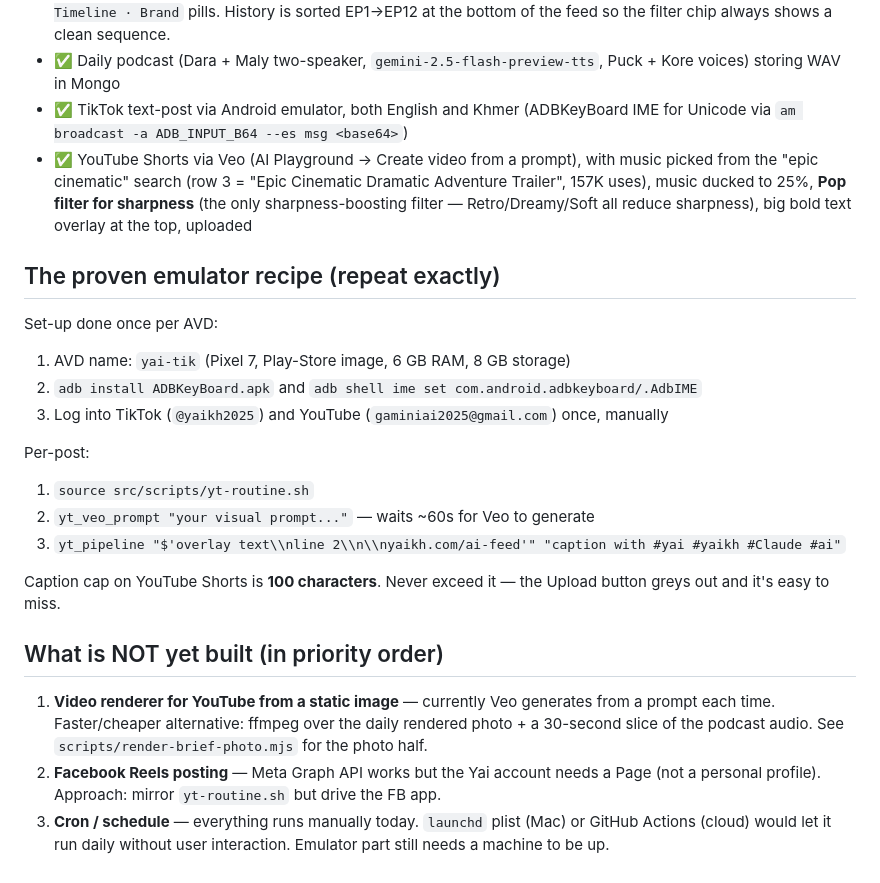
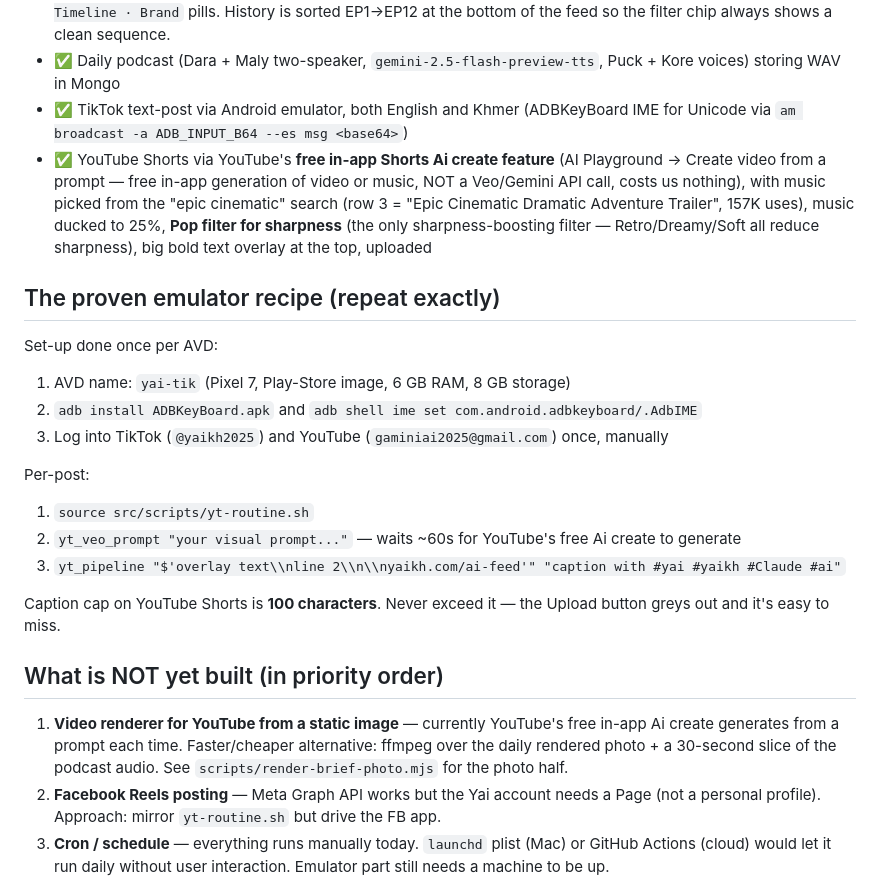
Before and after one commit to Gaminigz/GK-Newsroom, a Markdown page: HANDOFF.md, the part around the change. Rendered like a GitHub page.

Commit message:
Correct YouTube lane docs: free in-app Shorts Ai create, not Veo API
Co-Authored-By: Claude Fable 5 <noreply@anthropic.com>

```diff
--- a/HANDOFF.md
+++ b/HANDOFF.md
@@ -47,7 +47,7 @@ Never rename or restructure these collections without also patching the homepage
 - ✅ 12 History + 47 Timeline items seeded and rendering on `/ai-feed` with `📚 Yai History · EPn` and `🕰 Timeline · Brand` pills. History is sorted EP1→EP12 at the bottom of the feed so the filter chip always shows a clean sequence.
 - ✅ Daily podcast (Dara + Maly two-speaker, `gemini-2.5-flash-preview-tts`, Puck + Kore voices) storing WAV in Mongo
 - ✅ TikTok text-post via Android emulator, both English and Khmer (ADBKeyBoard IME for Unicode via `am broadcast -a ADB_INPUT_B64 --es msg <base64>`)
-- ✅ YouTube Shorts via Veo (AI Playground → Create video from a prompt), with music picked from the "epic cinematic" search (row 3 = "Epic Cinematic Dramatic Adventure Trailer", 157K uses), music ducked to 25%, **Pop filter for sharpness** (the only sharpness-boosting filter — Retro/Dreamy/Soft all reduce sharpness), big bold text overlay at the top, uploaded
+- ✅ YouTube Shorts via YouTube's **free in-app Shorts Ai create feature** (AI Playground → Create video from a prompt — free in-app generation of video or music, NOT a Veo/Gemini API call, costs us nothing), with music picked from the "epic cinematic" search (row 3 = "Epic Cinematic Dramatic Adventure Trailer", 157K uses), music ducked to 25%, **Pop filter for sharpness** (the only sharpness-boosting filter — Retro/Dreamy/Soft all reduce sharpness), big bold text overlay at the top, uploaded
 
 ## The proven emulator recipe (repeat exactly)
 
@@ -58,14 +58,14 @@ Set-up done once per AVD:
 
 Per-post:
 1. `source src/scripts/yt-routine.sh`
-2. `yt_veo_prompt "your visual prompt..."` — waits ~60s for Veo to generate
+2. `yt_veo_prompt "your visual prompt..."` — waits ~60s for YouTube's free Ai create to generate
 3. `yt_pipeline "$'overlay text\\nline 2\\n\\nyaikh.com/ai-feed'" "caption with #yai #yaikh #Claude #ai"`
 
 Caption cap on YouTube Shorts is **100 characters**. Never exceed it — the Upload button greys out and it's easy to miss.
 
 ## What is NOT yet built (in priority order)
 
-1. **Video renderer for YouTube from a static image** — currently Veo generates from a prompt each time. Faster/cheaper alternative: ffmpeg over the daily rendered photo + a 30-second slice of the podcast audio. See `scripts/render-brief-photo.mjs` for the photo half.
+1. **Video renderer for YouTube from a static image** — currently YouTube's free in-app Ai create generates from a prompt each time. Faster/cheaper alternative: ffmpeg over the daily rendered photo + a 30-second slice of the podcast audio. See `scripts/render-brief-photo.mjs` for the photo half.
 2. **Facebook Reels posting** — Meta Graph API works but the Yai account needs a Page (not a personal profile). Approach: mirror `yt-routine.sh` but drive the FB app.
 3. **Cron / schedule** — everything runs manually today. `launchd` plist (Mac) or GitHub Actions (cloud) would let it run daily without user interaction. Emulator part still needs a machine to be up.
 4. **The floating "Winamp-style" podcast player** on yaikh.com is done in the homepage repo — no work here.
```
